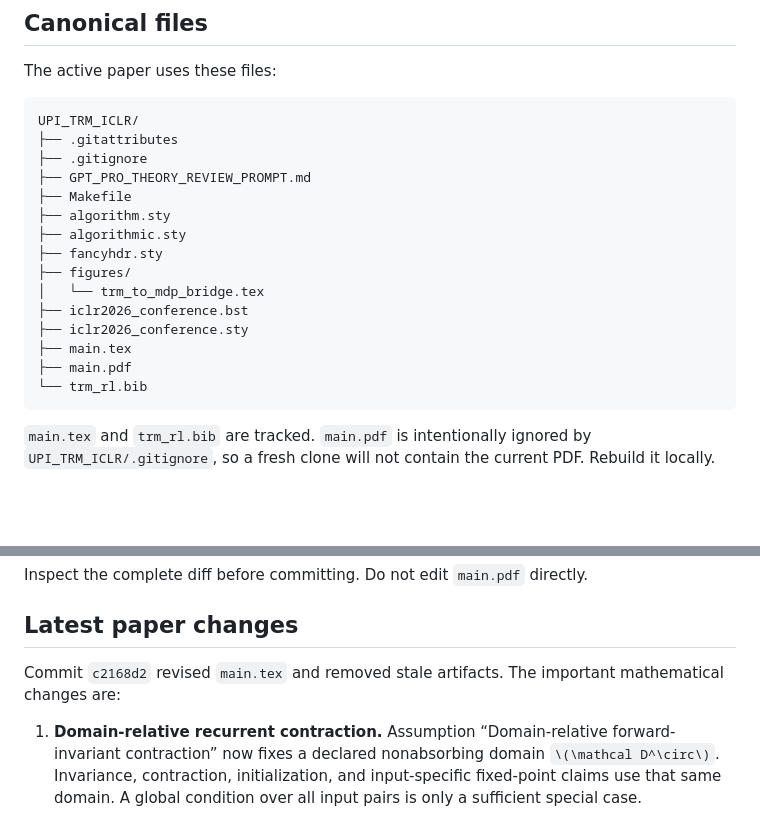
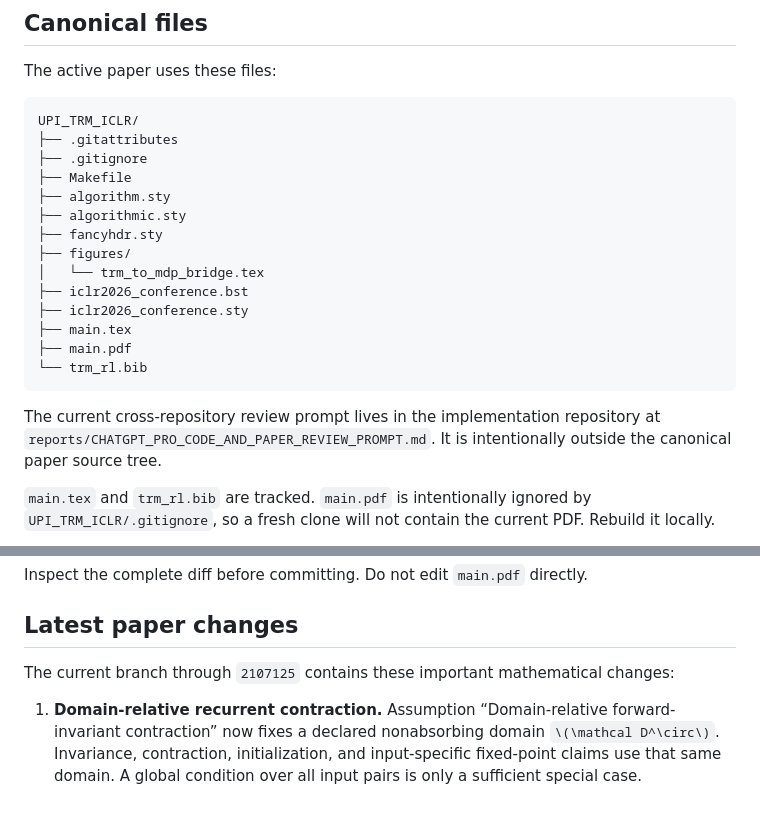
Before and after one commit to buiksat/UPI_TRM, a Markdown page: handoff.md, 2 parts joined by grey strips. Rendered like a GitHub page; blank space fills up the shorter version.

````diff
--- a/handoff.md
+++ b/handoff.md
@@ -30,7 +30,6 @@ The active paper uses these files:
 UPI_TRM_ICLR/
 ├── .gitattributes
 ├── .gitignore
-├── GPT_PRO_THEORY_REVIEW_PROMPT.md
 ├── Makefile
 ├── algorithm.sty
 ├── algorithmic.sty
@@ -43,6 +42,8 @@ UPI_TRM_ICLR/
 ├── main.pdf
 └── trm_rl.bib
 ```
+
+The current cross-repository review prompt lives in the implementation repository at `reports/CHATGPT_PRO_CODE_AND_PAPER_REVIEW_PROMPT.md`. It is intentionally outside the canonical paper source tree.
 
 `main.tex` and `trm_rl.bib` are tracked. `main.pdf` is intentionally ignored by `UPI_TRM_ICLR/.gitignore`, so a fresh clone will not contain the current PDF. Rebuild it locally.
 
@@ -83,7 +84,7 @@ Inspect the complete diff before committing. Do not edit `main.pdf` directly.
 
 ## Latest paper changes
 
-Commit `c2168d2` revised `main.tex` and removed stale artifacts. The important mathematical changes are:
+The current branch through `2107125` contains these important mathematical changes:
 
 1. **Domain-relative recurrent contraction.** Assumption “Domain-relative forward-invariant contraction” now fixes a declared nonabsorbing domain `\(\mathcal D^\circ\)`. Invariance, contraction, initialization, and input-specific fixed-point claims use that same domain. A global condition over all input pairs is only a sufficient special case.
 2. **Projection specialization.** “Projection-induced contraction on a saturated annulus” binds `\(x\)` and `\(y\)` through `\(s\in\mathcal C^\circ\)` and concludes contraction only on that domain. It preserves
````
Also changed, not shown: other parts of handoff.md (+21 -28 lines), UPI_TRM_ICLR/GPT_PRO_REVIEW_PROMPT.md (deleted, +0 -107 lines), UPI_TRM_ICLR/GPT_PRO_THEORY_REVIEW_PROMPT.md (deleted, +0 -369 lines).
